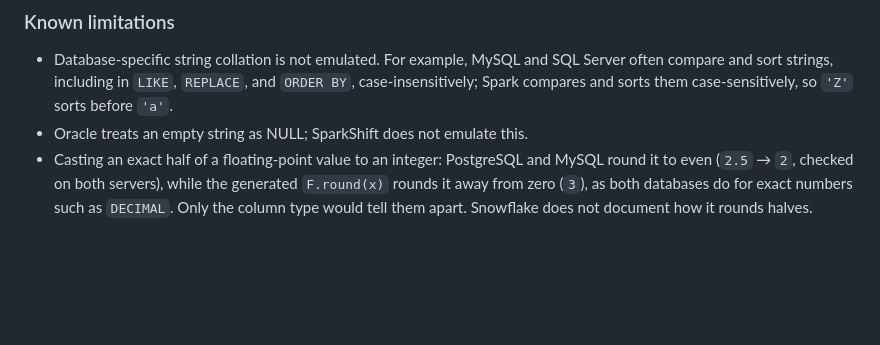
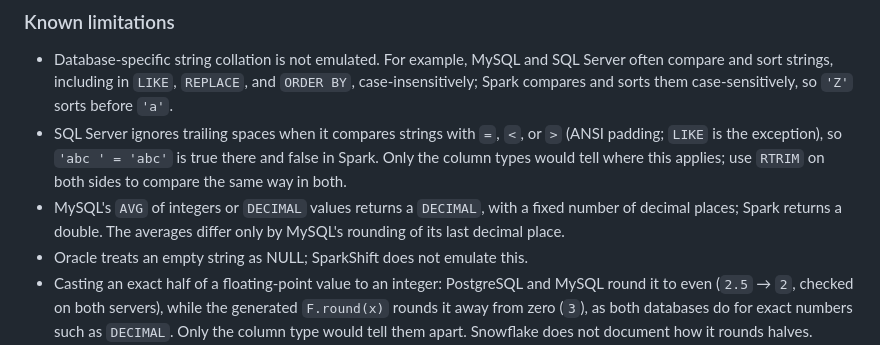
Before and after one commit to ArttGrantollii/sparkshift, a Markdown page: README.md, the part around the change. Drawn GitHub-style; blank space fills up the shorter version.

Commit message:
docs: document SQL Server trailing-space comparison and MySQL AVG

```diff
--- a/README.md
+++ b/README.md
@@ -468,6 +468,13 @@ rejects it rather than guess:
   SQL Server often compare and sort strings, including in `LIKE`, `REPLACE`,
   and `ORDER BY`, case-insensitively; Spark compares and sorts them
   case-sensitively, so `'Z'` sorts before `'a'`.
+- SQL Server ignores trailing spaces when it compares strings with `=`, `<`,
+  or `>` (ANSI padding; `LIKE` is the exception), so `'abc ' = 'abc'` is true
+  there and false in Spark. Only the column types would tell where this
+  applies; use `RTRIM` on both sides to compare the same way in both.
+- MySQL's `AVG` of integers or `DECIMAL` values returns a `DECIMAL`, with a
+  fixed number of decimal places; Spark returns a double. The averages differ
+  only by MySQL's rounding of its last decimal place.
 - Oracle treats an empty string as NULL; SparkShift does not emulate this.
 - Casting an exact half of a floating-point value to an integer: PostgreSQL
   and MySQL round it to even (`2.5` → `2`, checked on both servers), while the
```
